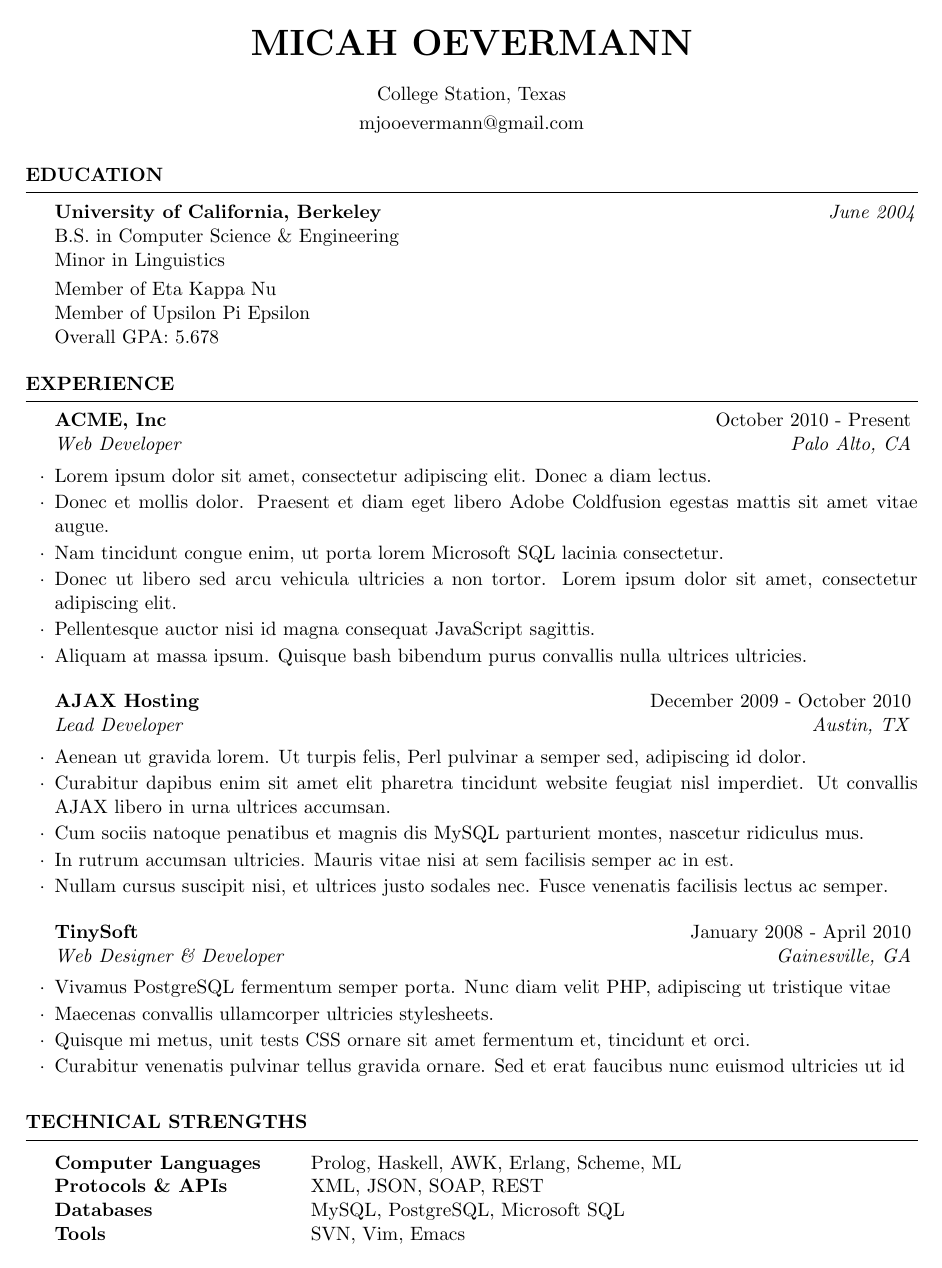
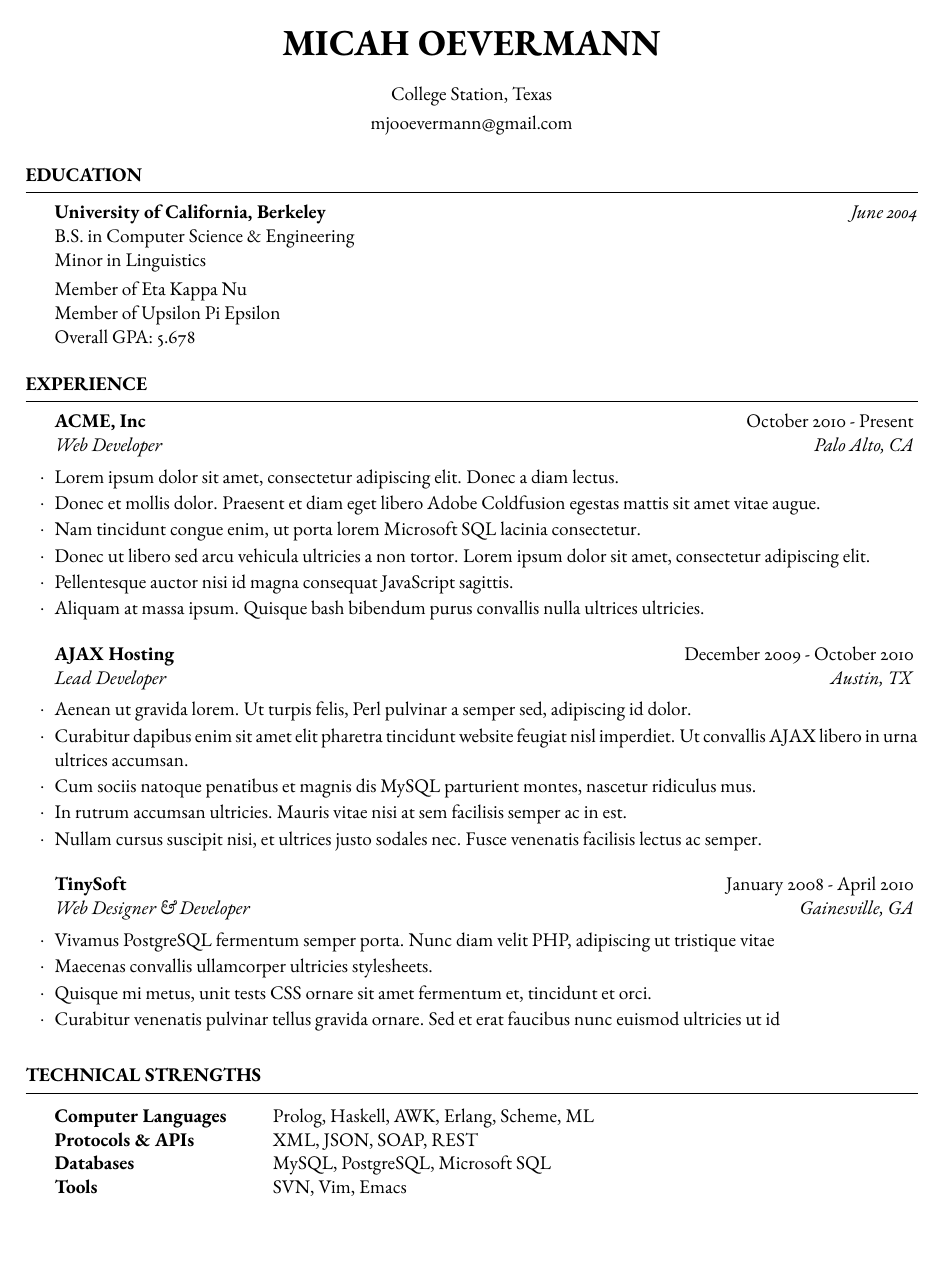
Before and after one commit to mjoo-man/auto_updating_cv, a LaTeX CV (cv.tex): page 1 of 2. Compiled offline with pdfLaTeX.

Commit message:
Update cv.tex

```diff
--- a/cv.tex
+++ b/cv.tex
@@ -26,7 +26,7 @@
 	11pt, % Default font size, can use 10pt, 11pt or 12pt
 ]{resume} % Use the resume class
 
-% \usepackage{ebgaramond} % Use the EB Garamond font
+\usepackage{ebgaramond} % Use the EB Garamond font
 
 \addbibresource{publications/journal_articles.bib}
 \addbibresource{publications/conference_papers.bib}
```
